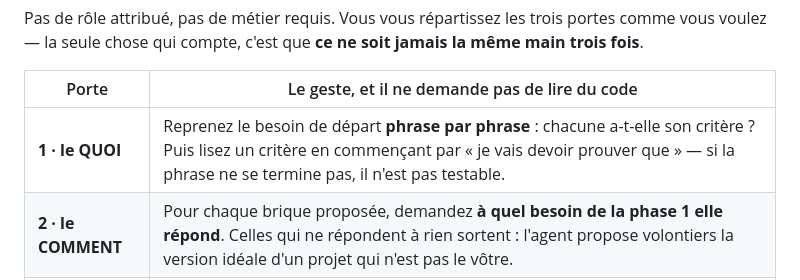
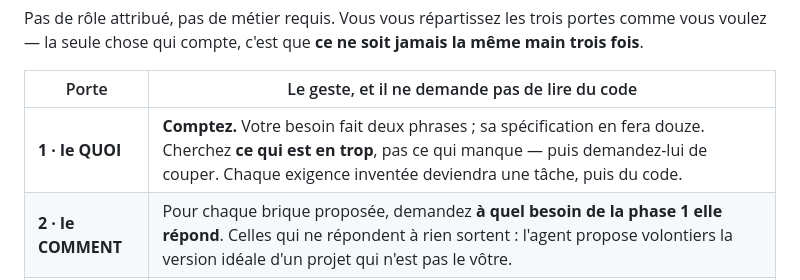
Before and after one commit to MattyDeuti/daia-tp-pharmacie-pilote, a Markdown page: consignes/tp2-spec.md, the part around the change. Drawn GitHub-style.

```diff
--- a/consignes/tp2-spec.md
+++ b/consignes/tp2-spec.md
@@ -37,7 +37,7 @@ voulez — la seule chose qui compte, c'est que **ce ne soit jamais la même mai
 
 | Porte | Le geste, et il ne demande pas de lire du code |
 |---|---|
-| **1 · le QUOI** | Reprenez le besoin de départ **phrase par phrase** : chacune a-t-elle son critère ? Puis lisez un critère en commençant par « je vais devoir prouver que » — si la phrase ne se termine pas, il n'est pas testable. |
+| **1 · le QUOI** | **Comptez.** Votre besoin fait deux phrases ; sa spécification en fera douze. Cherchez **ce qui est en trop**, pas ce qui manque — puis demandez-lui de couper. Chaque exigence inventée deviendra une tâche, puis du code. |
 | **2 · le COMMENT** | Pour chaque brique proposée, demandez **à quel besoin de la phase 1 elle répond**. Celles qui ne répondent à rien sortent : l'agent propose volontiers la version idéale d'un projet qui n'est pas le vôtre. |
 | **3 · les TÂCHES** | Prenez **trois renvois au hasard** et vérifiez que les exigences citées existent vraiment. C'est le geste le plus simple des trois, et celui qui trouve le plus de défauts. |
 
```
Also changed, not shown: prompt_tp/J2-slide043/les-trois-phases.md (+67 -6 lines).
